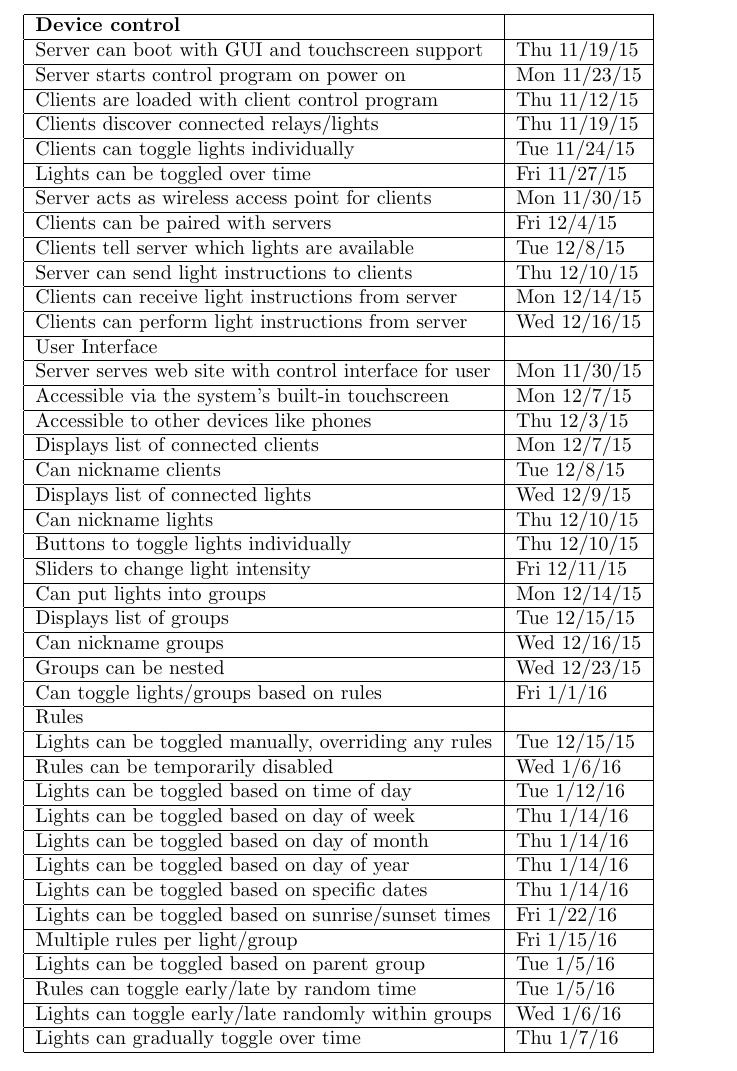
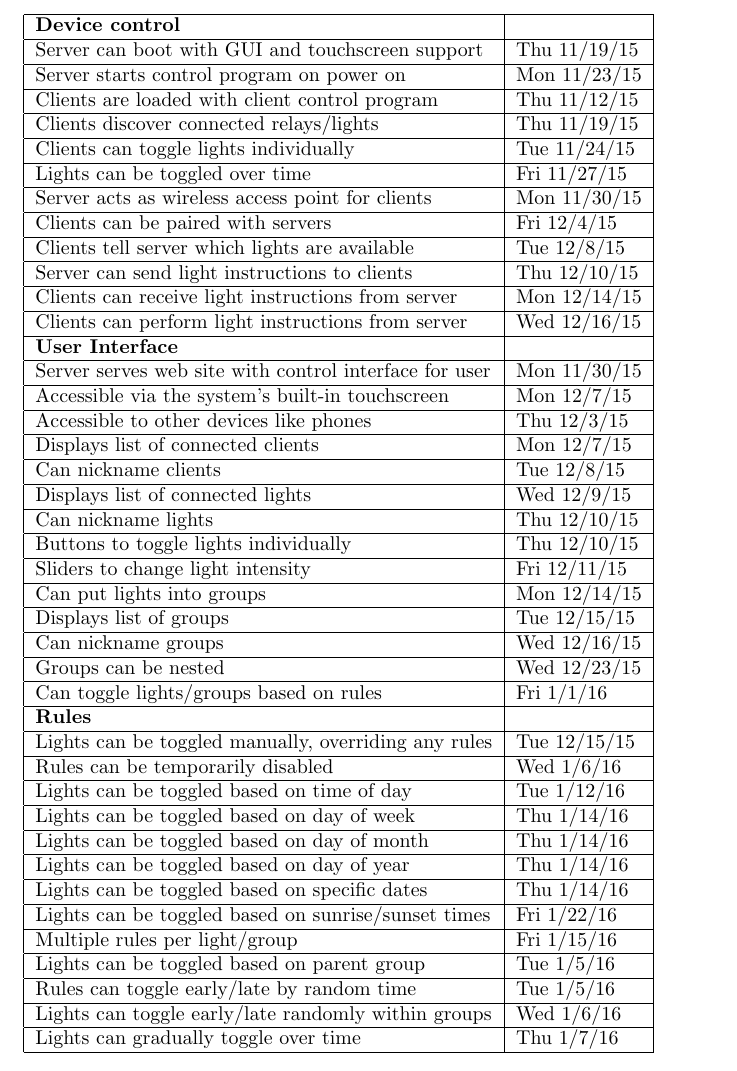
Before and after one commit to capstone22-Pilight/cs-senior-capstone, a LaTeX book (docs/design_document/design.tex): part of page 8 of 9, cut so that both start at the same text. Compiled offline with pdfLaTeX.

Commit message:
design: added bold for timeline table entries

```diff
--- a/docs/design_document/design.tex
+++ b/docs/design_document/design.tex
@@ -213,7 +213,7 @@ are developed and save time in ensuring the correctness of the system.
    Clients can receive light instructions from server & Mon 12/14/15 \\ \hline
    Clients can perform light instructions from server & Wed 12/16/15 \\ \hline
 
-   User Interface & \\ \hline
+   \textbf{User Interface} & \\ \hline
 
    Server serves web site with control interface for user & Mon 11/30/15 \\ \hline
    Accessible via the system’s built-in touchscreen & Mon 12/7/15 \\ \hline
@@ -230,7 +230,7 @@ are developed and save time in ensuring the correctness of the system.
    Groups can be nested & Wed 12/23/15 \\ \hline
    Can toggle lights/groups based on rules & Fri 1/1/16 \\ \hline
 
-   Rules & \\ \hline
+   \textbf{Rules} & \\ \hline
 
    Lights can be toggled manually, overriding any rules & Tue 12/15/15 \\ \hline
    Rules can be temporarily disabled & Wed 1/6/16 \\ \hline
```
